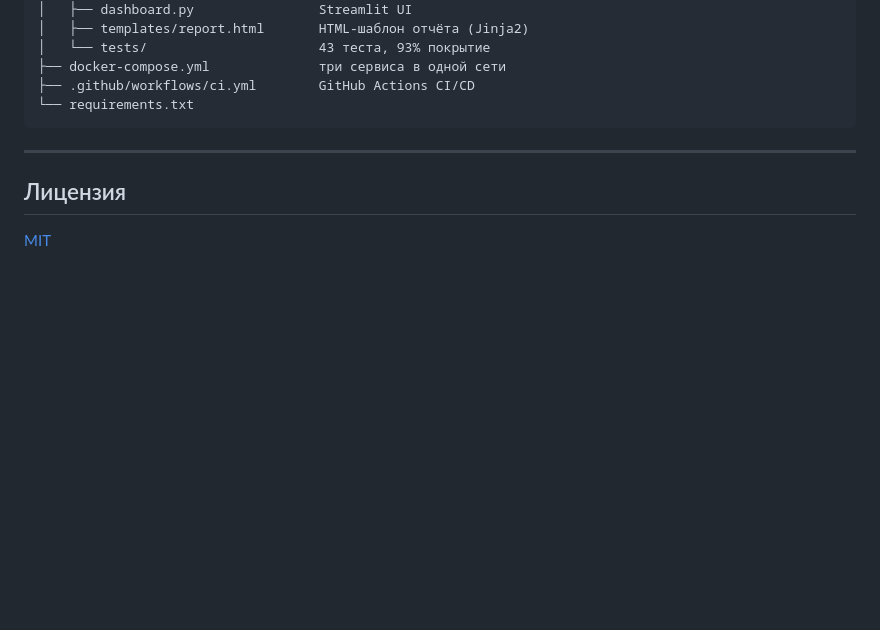
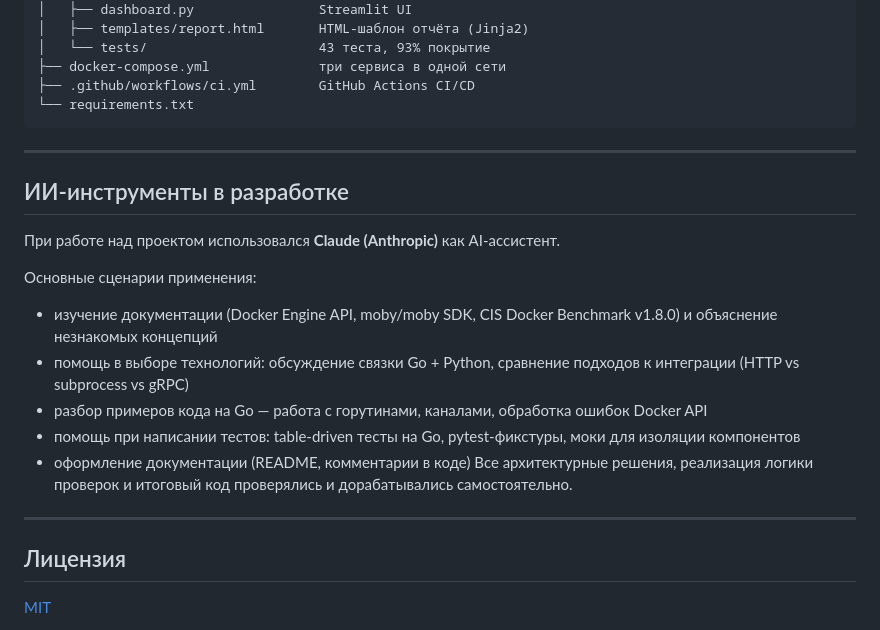
Before and after one commit to shmeoww/docker-cis-benchmarks, a Markdown page: README.md, the part around the change. Rendered like a GitHub page; blank space fills up the shorter version.

Commit message:
Final change README.md

```diff
--- a/README.md
+++ b/README.md
@@ -294,6 +294,20 @@ docker-cis-benchmarks/
 
 ---
 
+## ИИ-инструменты в разработке
+
+При работе над проектом использовался **Claude (Anthropic)** как AI-ассистент.
+
+Основные сценарии применения:
+- изучение документации (Docker Engine API, moby/moby SDK, CIS Docker Benchmark v1.8.0) и объяснение незнакомых концепций
+- помощь в выборе технологий: обсуждение связки Go + Python, сравнение подходов к интеграции (HTTP vs subprocess vs gRPC)
+- разбор примеров кода на Go — работа с горутинами, каналами, обработка ошибок Docker API
+- помощь при написании тестов: table-driven тесты на Go, pytest-фикстуры, моки для изоляции компонентов
+- оформление документации (README, комментарии в коде)
+Все архитектурные решения, реализация логики проверок и итоговый код проверялись и дорабатывались самостоятельно.
+
+---
+
 ## Лицензия
 
 [MIT](LICENSE)
```
